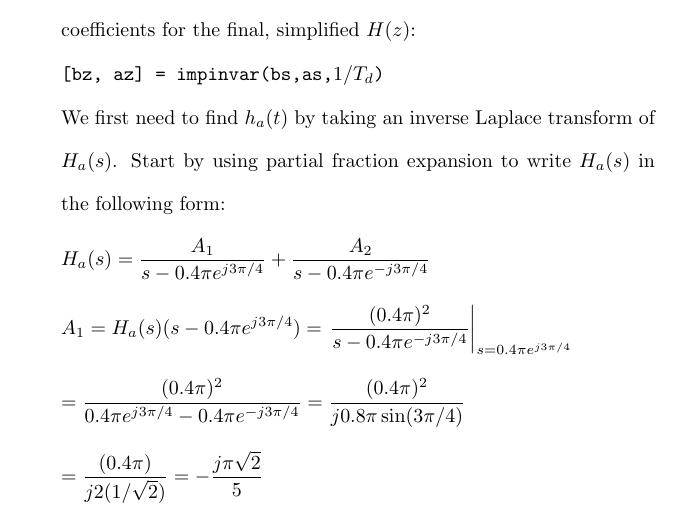
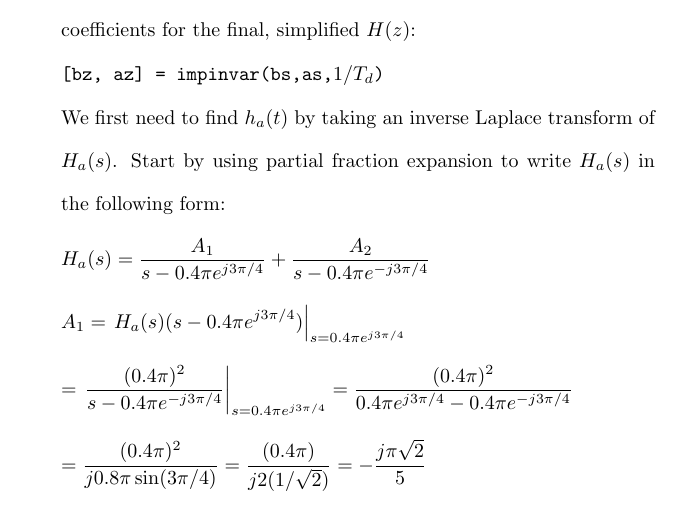
Before and after one commit to osowatzke/ECE529_HW, a LaTeX problem sheet (5/Homework5_Sowatzke.tex): part of page 3 of 16, cut so that both start at the same text. Compiled offline with pdfLaTeX.

Commit message:
Resolved Equations in document

```diff
--- a/5/Homework5_Sowatzke.tex
+++ b/5/Homework5_Sowatzke.tex
@@ -140,15 +140,15 @@
 				\end{equation*}
 
 				\begin{equation*}
-					A_1 = H_a(s)(s - 0.4{\pi}e^{j3{\pi}/4}) = \left.\frac{(0.4\pi)^2}{s - 0.4{\pi}e^{-j3{\pi}/4}}\right\vert_{s = 0.4{\pi}e^{j3{\pi}/4}}
+					A_1 = \left.H_a(s)(s - 0.4{\pi}e^{j3{\pi}/4})\right\vert_{s=0.4{\pi}e^{j3\pi/4}}
 				\end{equation*}
 
 				\begin{equation*}
-					= \frac{(0.4\pi)^2}{0.4{\pi}e^{j3{\pi}/4} - 0.4{\pi}e^{-j3{\pi}/4}} = \frac{(0.4\pi)^2}{j0.8{\pi}\sin(3\pi/4)}
+					= \left.\frac{(0.4\pi)^2}{s - 0.4{\pi}e^{-j3{\pi}/4}}\right\vert_{s = 0.4{\pi}e^{j3{\pi}/4}} = \frac{(0.4\pi)^2}{0.4{\pi}e^{j3{\pi}/4} - 0.4{\pi}e^{-j3{\pi}/4}}
 				\end{equation*}
 
 				\begin{equation*}
-					 = \frac{(0.4\pi)}{j2(1/\sqrt{2})} = -\frac{j\pi\sqrt{2}}{5}
+					  = \frac{(0.4\pi)^2}{j0.8{\pi}\sin(3\pi/4)} = \frac{(0.4\pi)}{j2(1/\sqrt{2})} = -\frac{j\pi\sqrt{2}}{5}
 				\end{equation*}
 
 				\begin{equation*}
```
Also changed, not shown: 5/Homework5_Sowatzke.tex (6 more changed lines).
